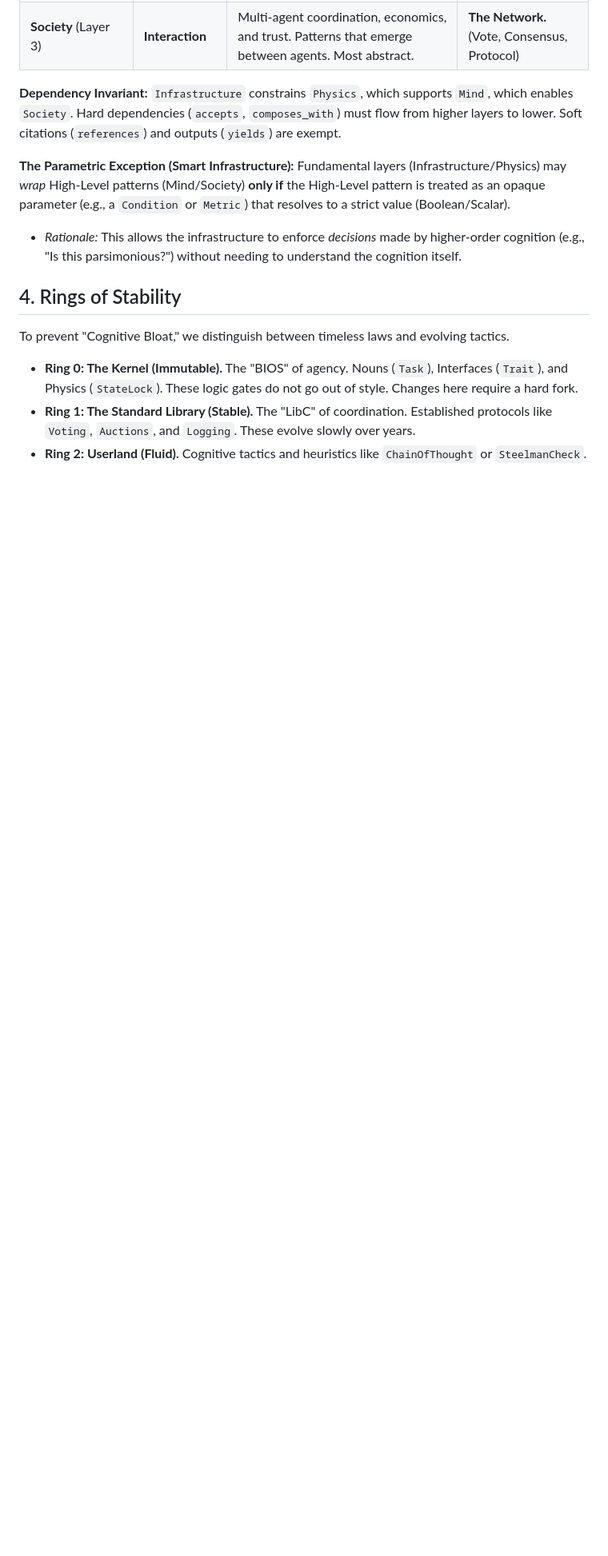
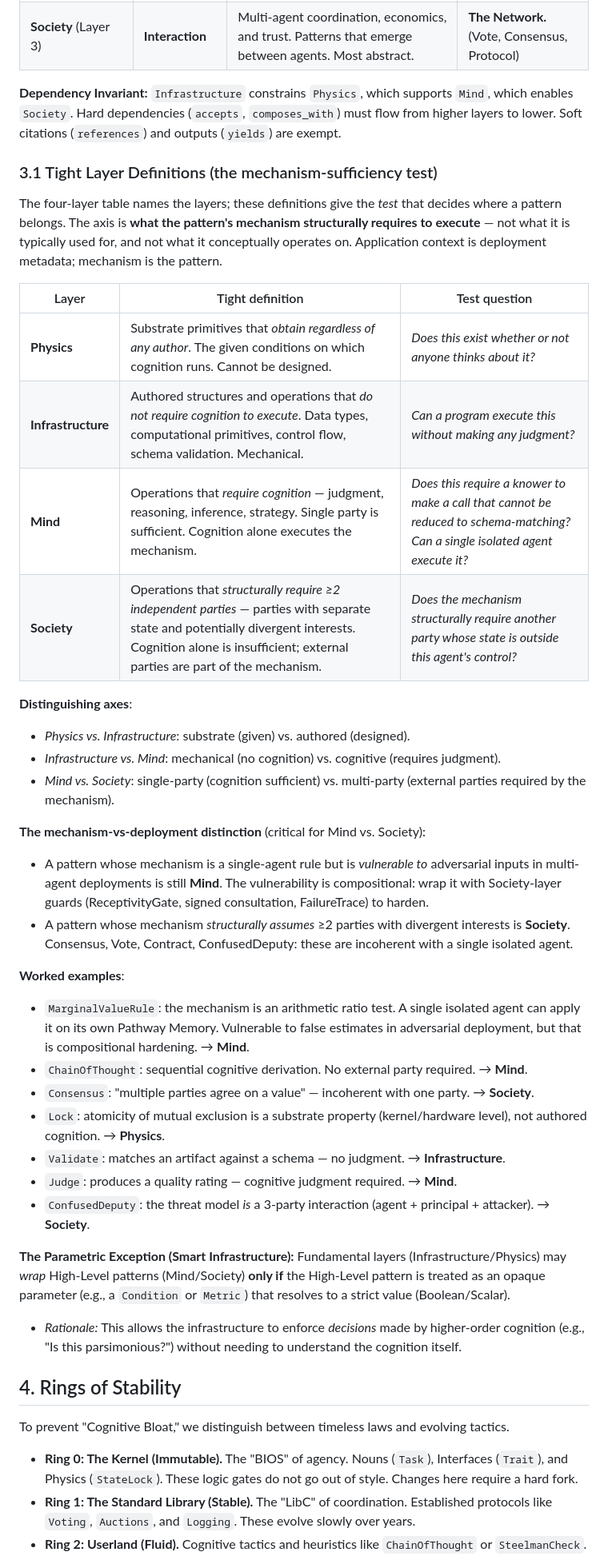
Before and after one commit to emergent-wisdom/sema, a Markdown page: docs/core/philosophy.md, the part around one of its changes. Shown at 80% size. Drawn GitHub-style; blank space fills up the shorter version.

```diff
--- a/docs/core/philosophy.md
+++ b/docs/core/philosophy.md
@@ -39,6 +39,35 @@ The vocabulary is organized into four fundamental layers that mimic a civilizati
 | **Society** (Layer 3) | **Interaction** | Multi-agent coordination, economics, and trust. Patterns that emerge between agents. Most abstract. | **The Network.** (Vote, Consensus, Protocol) |
 
 **Dependency Invariant:** `Infrastructure` constrains `Physics`, which supports `Mind`, which enables `Society`. Hard dependencies (`accepts`, `composes_with`) must flow from higher layers to lower. Soft citations (`references`) and outputs (`yields`) are exempt.
+
+### 3.1 Tight Layer Definitions (the mechanism-sufficiency test)
+
+The four-layer table names the layers; these definitions give the *test* that decides where a pattern belongs. The axis is **what the pattern's mechanism structurally requires to execute** — not what it is typically used for, and not what it conceptually operates on. Application context is deployment metadata; mechanism is the pattern.
+
+| Layer | Tight definition | Test question |
+|---|---|---|
+| **Physics** | Substrate primitives that *obtain regardless of any author*. The given conditions on which cognition runs. Cannot be designed. | *Does this exist whether or not anyone thinks about it?* |
+| **Infrastructure** | Authored structures and operations that *do not require cognition to execute*. Data types, computational primitives, control flow, schema validation. Mechanical. | *Can a program execute this without making any judgment?* |
+| **Mind** | Operations that *require cognition* — judgment, reasoning, inference, strategy. Single party is sufficient. Cognition alone executes the mechanism. | *Does this require a knower to make a call that cannot be reduced to schema-matching? Can a single isolated agent execute it?* |
+| **Society** | Operations that *structurally require ≥2 independent parties* — parties with separate state and potentially divergent interests. Cognition alone is insufficient; external parties are part of the mechanism. | *Does the mechanism structurally require another party whose state is outside this agent's control?* |
+
+**Distinguishing axes**:
+- *Physics vs. Infrastructure*: substrate (given) vs. authored (designed).
+- *Infrastructure vs. Mind*: mechanical (no cognition) vs. cognitive (requires judgment).
+- *Mind vs. Society*: single-party (cognition sufficient) vs. multi-party (external parties required by the mechanism).
+
+**The mechanism-vs-deployment distinction** (critical for Mind vs. Society):
+- A pattern whose mechanism is a single-agent rule but is *vulnerable to* adversarial inputs in multi-agent deployments is still **Mind**. The vulnerability is compositional: wrap it with Society-layer guards (ReceptivityGate, signed consultation, FailureTrace) to harden.
+- A pattern whose mechanism *structurally assumes* ≥2 parties with divergent interests is **Society**. Consensus, Vote, Contract, ConfusedDeputy: these are incoherent with a single isolated agent.
+
+**Worked examples**:
+- `MarginalValueRule`: the mechanism is an arithmetic ratio test. A single isolated agent can apply it on its own Pathway Memory. Vulnerable to false estimates in adversarial deployment, but that is compositional hardening. → **Mind**.
+- `ChainOfThought`: sequential cognitive derivation. No external party required. → **Mind**.
+- `Consensus`: "multiple parties agree on a value" — incoherent with one party. → **Society**.
+- `Lock`: atomicity of mutual exclusion is a substrate property (kernel/hardware level), not authored cognition. → **Physics**.
+- `Validate`: matches an artifact against a schema — no judgment. → **Infrastructure**.
+- `Judge`: produces a quality rating — cognitive judgment required. → **Mind**.
+- `ConfusedDeputy`: the threat model *is* a 3-party interaction (agent + principal + attacker). → **Society**.
 
 **The Parametric Exception (Smart Infrastructure):**
 Fundamental layers (Infrastructure/Physics) may *wrap* High-Level patterns (Mind/Society) **only if** the High-Level pattern is treated as an opaque parameter (e.g., a `Condition` or `Metric`) that resolves to a strict value (Boolean/Scalar).
```
Also changed, not shown: other parts of docs/core/philosophy.md (+1 -1 lines), audits/2026-04-17/layer-assignment.md (added, +460 -0 lines).
